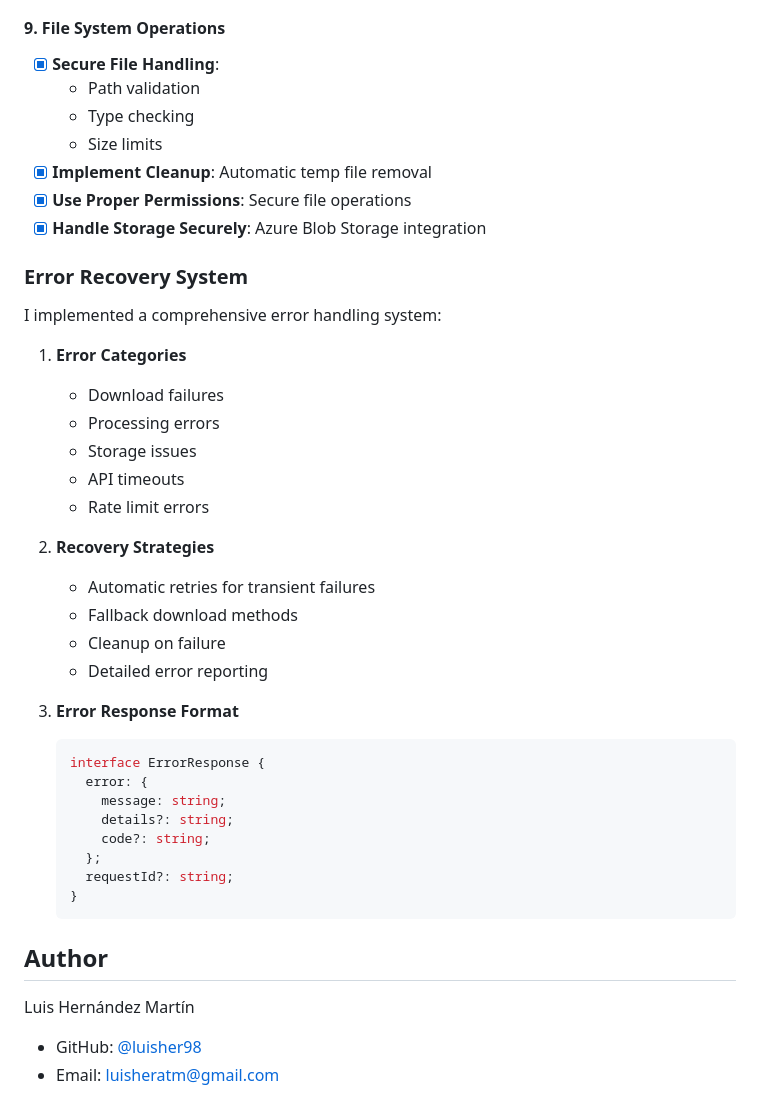
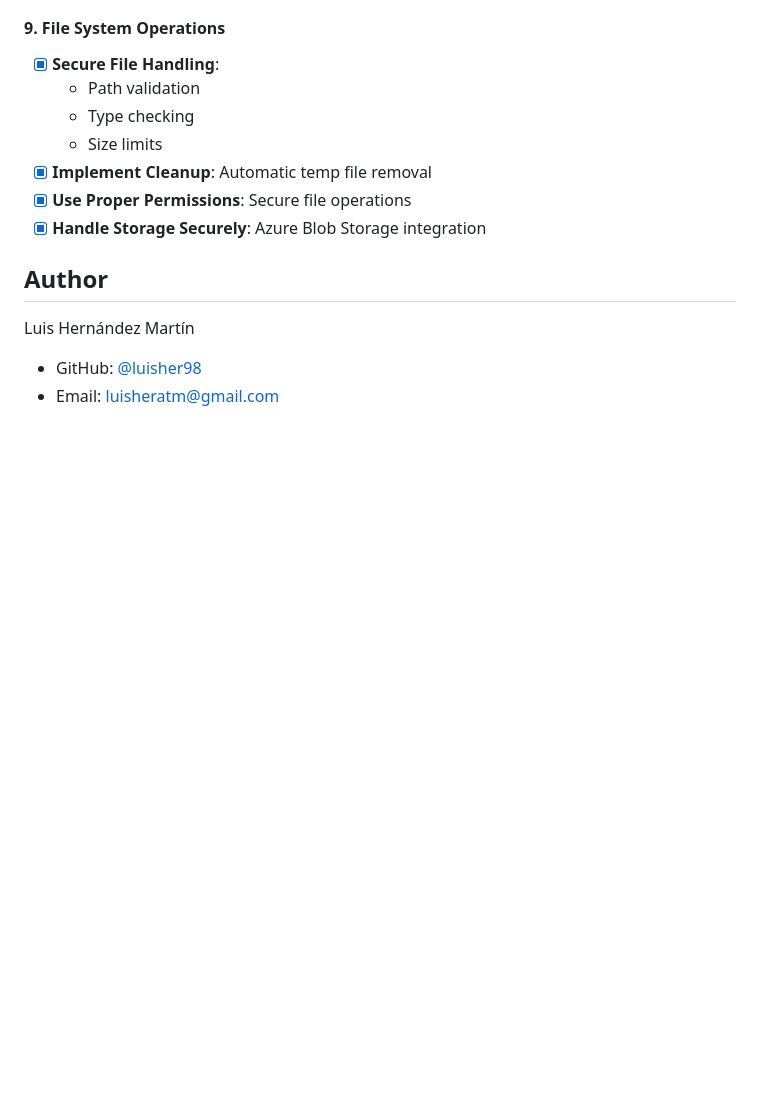
Before and after one commit to luisher98/video-to-summary-backend, a Markdown page: Readme.md, the part around one of its changes. Rendered like a GitHub page; folded sections open; blank space fills up the shorter version.

````diff
--- a/Readme.md
+++ b/Readme.md
@@ -305,35 +343,6 @@ Based on [OWASP Node.js Security Cheat Sheet](https://cheatsheetseries.owasp.org
 - [x] **Use Proper Permissions**: Secure file operations
 - [x] **Handle Storage Securely**: Azure Blob Storage integration
 
-### Error Recovery System
-
-I implemented a comprehensive error handling system:
-
-1. **Error Categories**
-   - Download failures
-   - Processing errors
-   - Storage issues
-   - API timeouts
-   - Rate limit errors
-
-2. **Recovery Strategies**
-   - Automatic retries for transient failures
-   - Fallback download methods
-   - Cleanup on failure
-   - Detailed error reporting
-
-3. **Error Response Format**
-   ```typescript
-   interface ErrorResponse {
-     error: {
-       message: string;
-       details?: string;
-       code?: string;
-     };
-     requestId?: string;
-   }
-   ```
-
 </details>
 
 ## Author
````
Also changed, not shown: other parts of Readme.md (+80 -42 lines).
